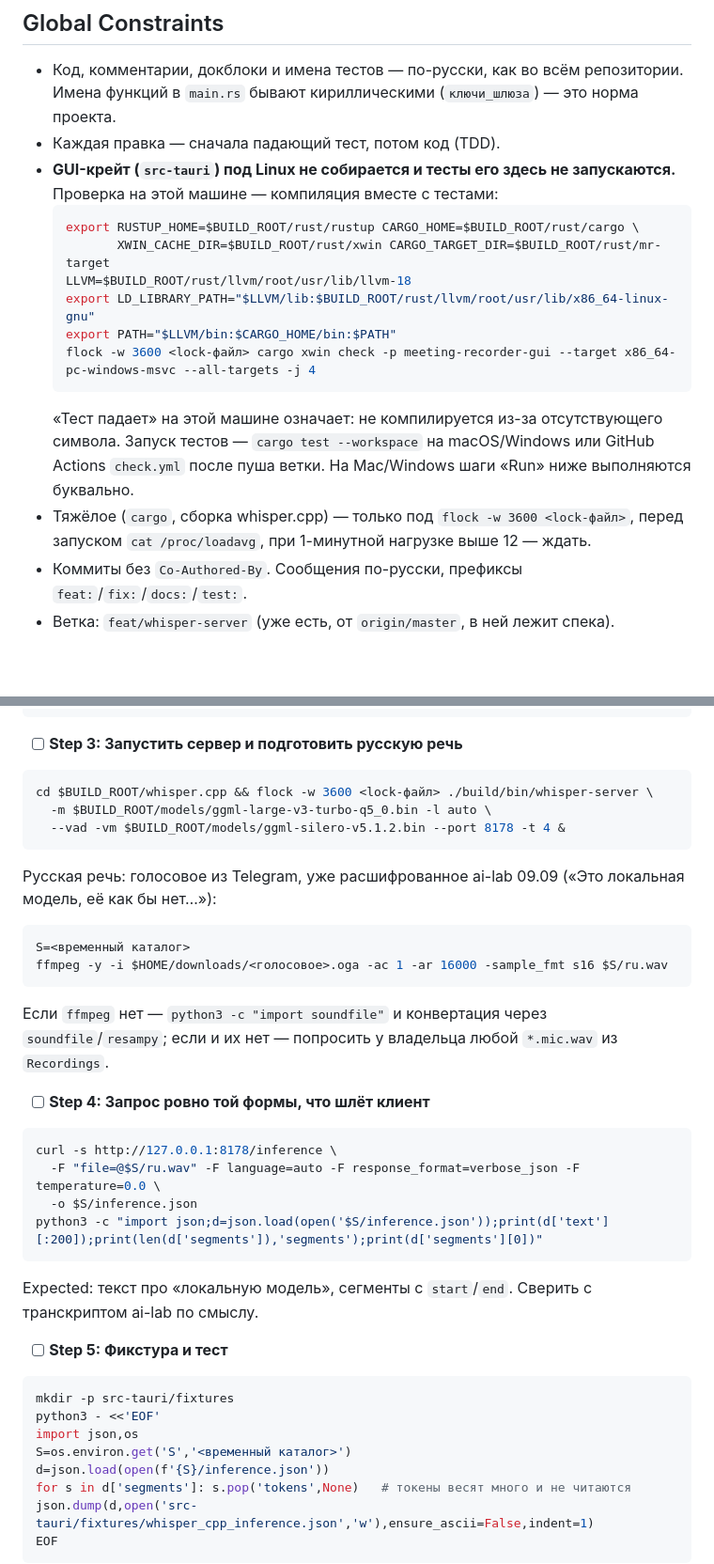
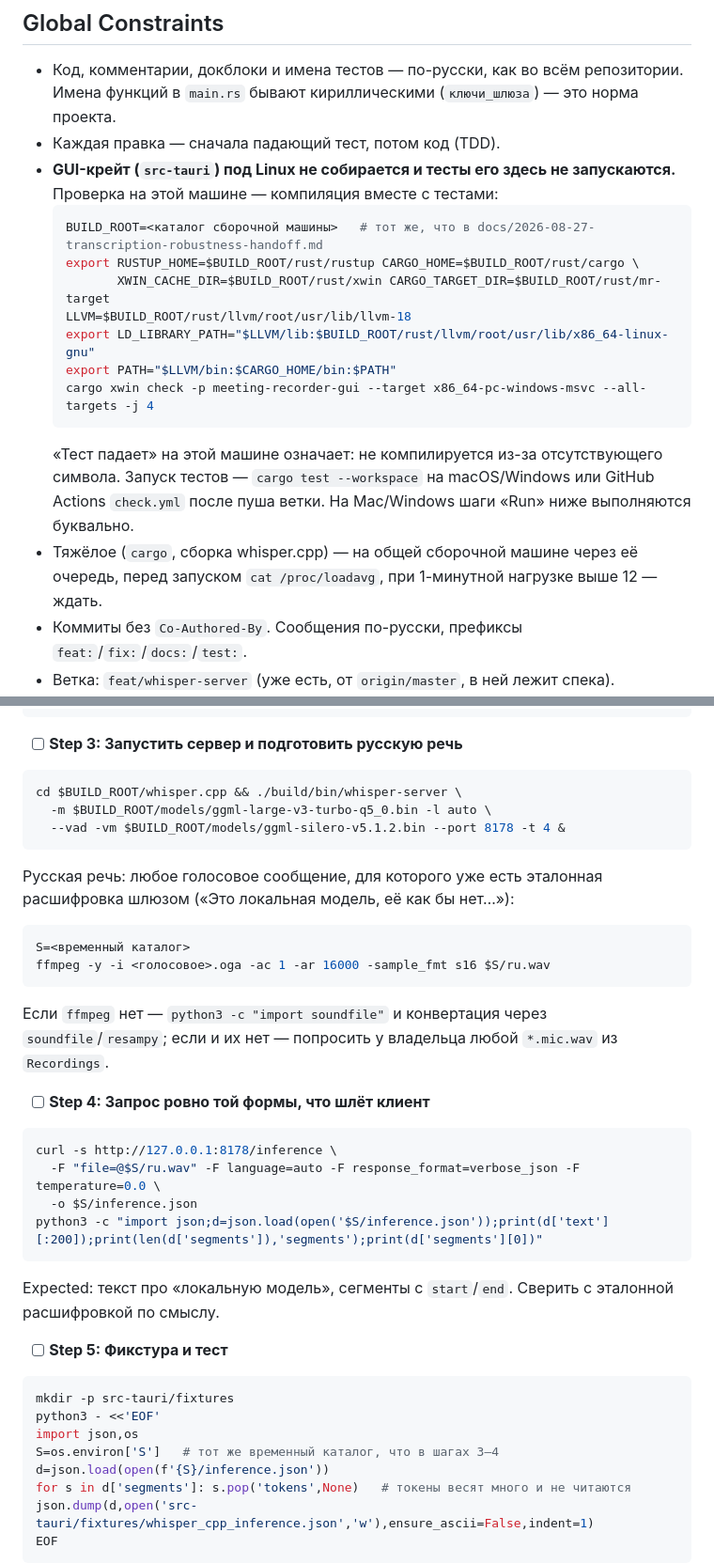
Before and after one commit to mmaximov97/meeting-recorder, a Markdown page: docs/2026-09-09-whisper-server-plan.md, 2 parts joined by grey strips. Shown at 94% size. Rendered like a GitHub page; blank space fills up the shorter version.

Commit message:
docs: убрать пути сборочной машины и имя приватного файла из плана whisper-server
План от 09.09 вернул в дерево то, что вычищали 02.09: абсолютные пути
/data/... сборочной машины, её lock-файл, путь скретчпада сессии и имя
голосового из Telegram с id приватного чата. Пути заменены на $BUILD_ROOT,
как в handoff-доке от 27.08, файл — на плейсхолдер. Смысл шагов не менялся.

````diff
--- a/docs/2026-09-09-whisper-server-plan.md
+++ b/docs/2026-09-09-whisper-server-plan.md
@@ -16,15 +16,16 @@
 - Каждая правка — сначала падающий тест, потом код (TDD).
 - **GUI-крейт (`src-tauri`) под Linux не собирается и тесты его здесь не запускаются.** Проверка на этой машине — компиляция вместе с тестами:
   ```bash
+  BUILD_ROOT=<каталог сборочной машины>   # тот же, что в docs/2026-08-27-transcription-robustness-handoff.md
   export RUSTUP_HOME=$BUILD_ROOT/rust/rustup CARGO_HOME=$BUILD_ROOT/rust/cargo \
          XWIN_CACHE_DIR=$BUILD_ROOT/rust/xwin CARGO_TARGET_DIR=$BUILD_ROOT/rust/mr-target
   LLVM=$BUILD_ROOT/rust/llvm/root/usr/lib/llvm-18
   export LD_LIBRARY_PATH="$LLVM/lib:$BUILD_ROOT/rust/llvm/root/usr/lib/x86_64-linux-gnu"
   export PATH="$LLVM/bin:$CARGO_HOME/bin:$PATH"
-  flock -w 3600 <lock-файл> cargo xwin check -p meeting-recorder-gui --target x86_64-pc-windows-msvc --all-targets -j 4
+  cargo xwin check -p meeting-recorder-gui --target x86_64-pc-windows-msvc --all-targets -j 4
   ```
   «Тест падает» на этой машине означает: не компилируется из-за отсутствующего символа. Запуск тестов — `cargo test --workspace` на macOS/Windows или GitHub Actions `check.yml` после пуша ветки. На Mac/Windows шаги «Run» ниже выполняются буквально.
-- Тяжёлое (`cargo`, сборка whisper.cpp) — только под `flock -w 3600 <lock-файл>`, перед запуском `cat /proc/loadavg`, при 1-минутной нагрузке выше 12 — ждать.
+- Тяжёлое (`cargo`, сборка whisper.cpp) — на общей сборочной машине через её очередь, перед запуском `cat /proc/loadavg`, при 1-минутной нагрузке выше 12 — ждать.
 - Коммиты без `Co-Authored-By`. Сообщения по-русски, префиксы `feat:`/`fix:`/`docs:`/`test:`.
 - Ветка: `feat/whisper-server` (уже есть, от `origin/master`, в ней лежит спека).
 - Ничего в `local.rs` и в скрытом режиме «На этом компьютере» не менять.
@@ -1078,16 +1079,16 @@ ls -l   # 574041195 и 885098 байт
 - [ ] **Step 3: Запустить сервер и подготовить русскую речь**
 
 ```bash
-cd $BUILD_ROOT/whisper.cpp && flock -w 3600 <lock-файл> ./build/bin/whisper-server \
+cd $BUILD_ROOT/whisper.cpp && ./build/bin/whisper-server \
   -m $BUILD_ROOT/models/ggml-large-v3-turbo-q5_0.bin -l auto \
   --vad -vm $BUILD_ROOT/models/ggml-silero-v5.1.2.bin --port 8178 -t 4 &
 ```
 
-Русская речь: голосовое из Telegram, уже расшифрованное ai-lab 09.09 («Это локальная модель, её как бы нет…»):
+Русская речь: любое голосовое сообщение, для которого уже есть эталонная расшифровка шлюзом («Это локальная модель, её как бы нет…»):
 
 ```bash
 S=<временный каталог>
-ffmpeg -y -i $HOME/downloads/<голосовое>.oga -ac 1 -ar 16000 -sample_fmt s16 $S/ru.wav
+ffmpeg -y -i <голосовое>.oga -ac 1 -ar 16000 -sample_fmt s16 $S/ru.wav
 ```
 
 Если `ffmpeg` нет — `python3 -c "import soundfile"` и конвертация через `soundfile`/`resampy`; если и их нет — попросить у владельца любой `*.mic.wav` из `Recordings`.
@@ -1101,7 +1102,7 @@ curl -s http://127.0.0.1:8178/inference \
 python3 -c "import json;d=json.load(open('$S/inference.json'));print(d['text'][:200]);print(len(d['segments']),'segments');print(d['segments'][0])"
 ```
 
-Expected: текст про «локальную модель», сегменты с `start`/`end`. Сверить с транскриптом ai-lab по смыслу.
+Expected: текст про «локальную модель», сегменты с `start`/`end`. Сверить с эталонной расшифровкой по смыслу.
 
 - [ ] **Step 5: Фикстура и тест**
 
@@ -1109,7 +1110,7 @@ Expected: текст про «локальную модель», сегмент
 mkdir -p src-tauri/fixtures
 python3 - <<'EOF'
 import json,os
-S=os.environ.get('S','<временный каталог>')
+S=os.environ['S']   # тот же временный каталог, что в шагах 3–4
 d=json.load(open(f'{S}/inference.json'))
 for s in d['segments']: s.pop('tokens',None)   # токены весят много и не читаются
 json.dump(d,open('src-tauri/fixtures/whisper_cpp_inference.json','w'),ensure_ascii=False,indent=1)
````
Also changed, not shown: other parts of docs/2026-09-09-whisper-server-plan.md (+1 -1 lines).
